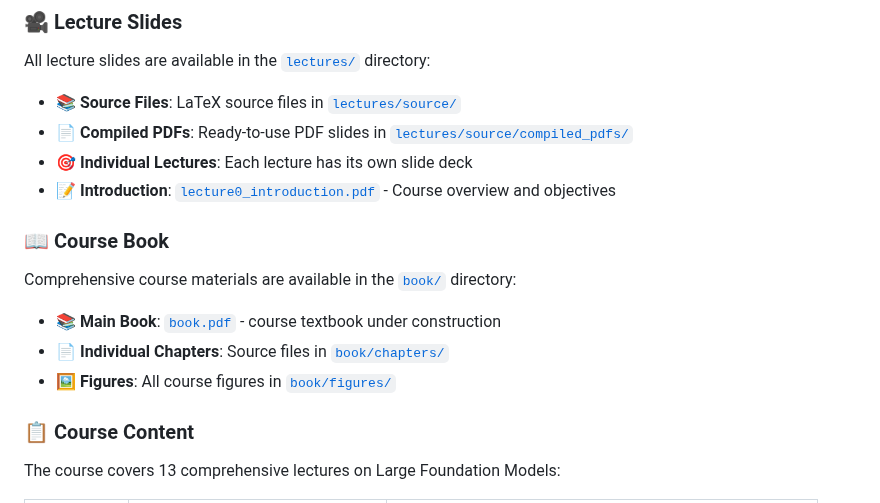
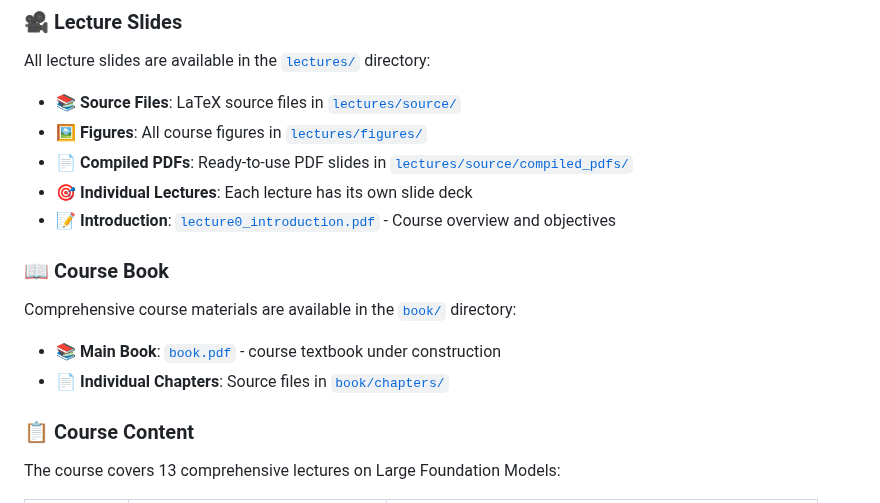
Before and after one commit to cam1681/CS25_Large_Foundation_model, a Markdown page: README.md, the part around the change. GitHub-like rendering.

Commit message:
fix bugs

```diff
--- a/README.md
+++ b/README.md
@@ -38,6 +38,7 @@ By the end of this course, you will be able to:
 All lecture slides are available in the [`lectures/`](lectures/) directory:
 
 - **📚 Source Files**: LaTeX source files in [`lectures/source/`](lectures/source/)
+- **🖼️ Figures**: All course figures in [`lectures/figures/`](lectures/figures/)
 - **📄 Compiled PDFs**: Ready-to-use PDF slides in [`lectures/source/compiled_pdfs/`](lectures/source/compiled_pdfs/)
 - **🎯 Individual Lectures**: Each lecture has its own slide deck
 - **📝 Introduction**: [`lecture0_introduction.pdf`](lectures/source/compiled_pdfs/lecture0_introduction.pdf) - Course overview and objectives
@@ -48,7 +49,7 @@ Comprehensive course materials are available in the [`book/`](book/) directory:
 
 - **📚 Main Book**: [`book.pdf`](book/compiled_pdfs/book.pdf) - course textbook under construction
 - **📄 Individual Chapters**: Source files in [`book/chapters/`](book/chapters/)
-- **🖼️ Figures**: All course figures in [`book/figures/`](book/figures/)
+
 
 ### 📋 Course Content
 
```
